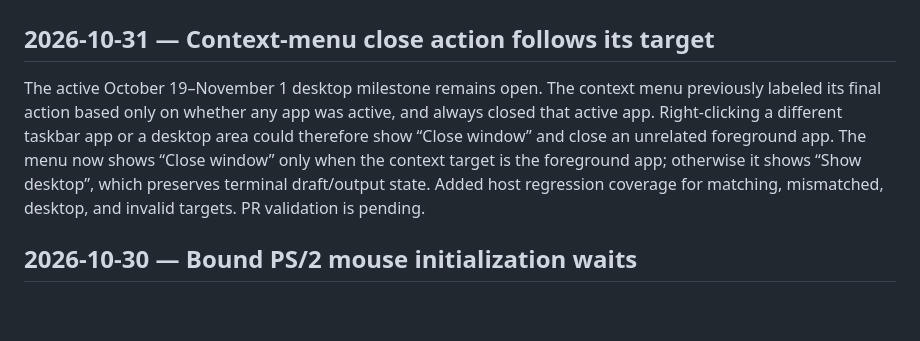
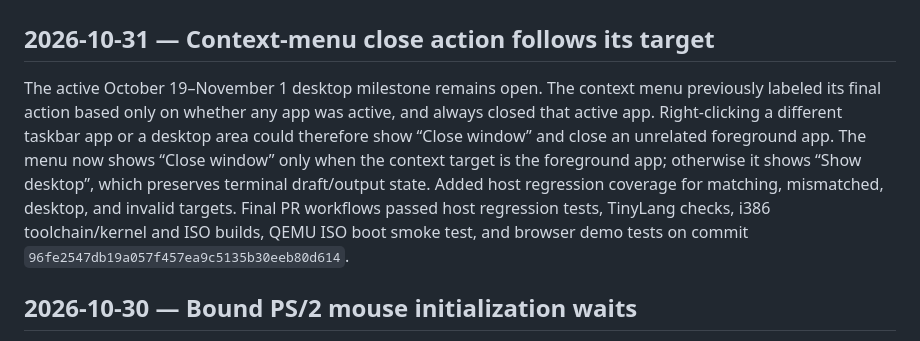
Before and after one commit to ThatOneMemeGuyFromYoutube/ai-os, a Markdown page: docs/status.md, the part around the change. GitHub-like rendering; blank space fills up the shorter version.

Commit message:
Record passing context-menu regression and ISO validation

```diff
--- a/docs/status.md
+++ b/docs/status.md
@@ -2,7 +2,7 @@
 
 ## 2026-10-31 — Context-menu close action follows its target
 
-The active October 19–November 1 desktop milestone remains open. The context menu previously labeled its final action based only on whether any app was active, and always closed that active app. Right-clicking a different taskbar app or a desktop area could therefore show “Close window” and close an unrelated foreground app. The menu now shows “Close window” only when the context target is the foreground app; otherwise it shows “Show desktop”, which preserves terminal draft/output state. Added host regression coverage for matching, mismatched, desktop, and invalid targets. PR validation is pending.
+The active October 19–November 1 desktop milestone remains open. The context menu previously labeled its final action based only on whether any app was active, and always closed that active app. Right-clicking a different taskbar app or a desktop area could therefore show “Close window” and close an unrelated foreground app. The menu now shows “Close window” only when the context target is the foreground app; otherwise it shows “Show desktop”, which preserves terminal draft/output state. Added host regression coverage for matching, mismatched, desktop, and invalid targets. Final PR workflows passed host regression tests, TinyLang checks, i386 toolchain/kernel and ISO builds, QEMU ISO boot smoke test, and browser demo tests on commit `96fe2547db19a057f457ea9c5135b30eeb80d614`.
 
 ## 2026-10-30 — Bound PS/2 mouse initialization waits
 
```
